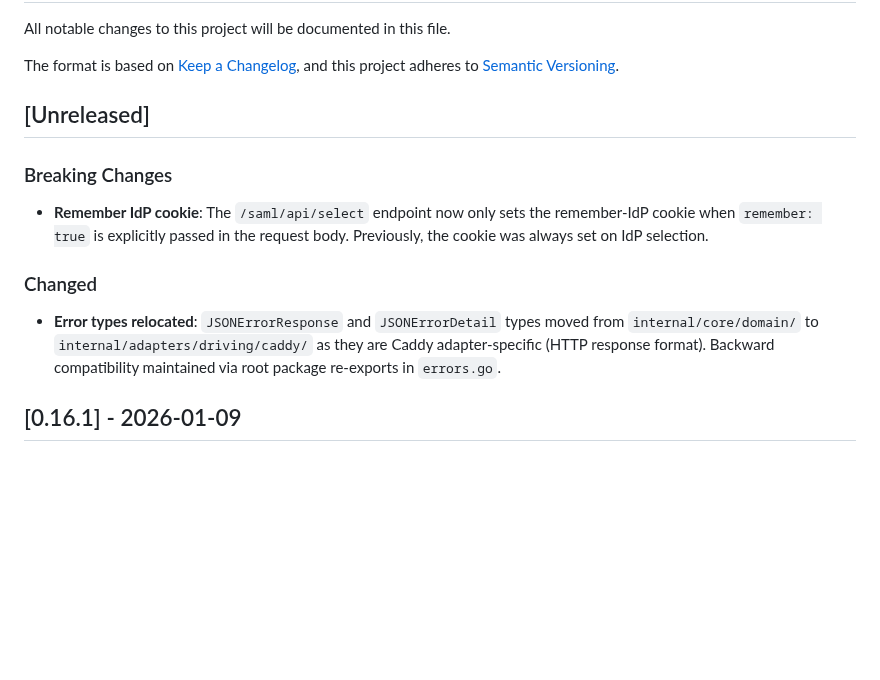
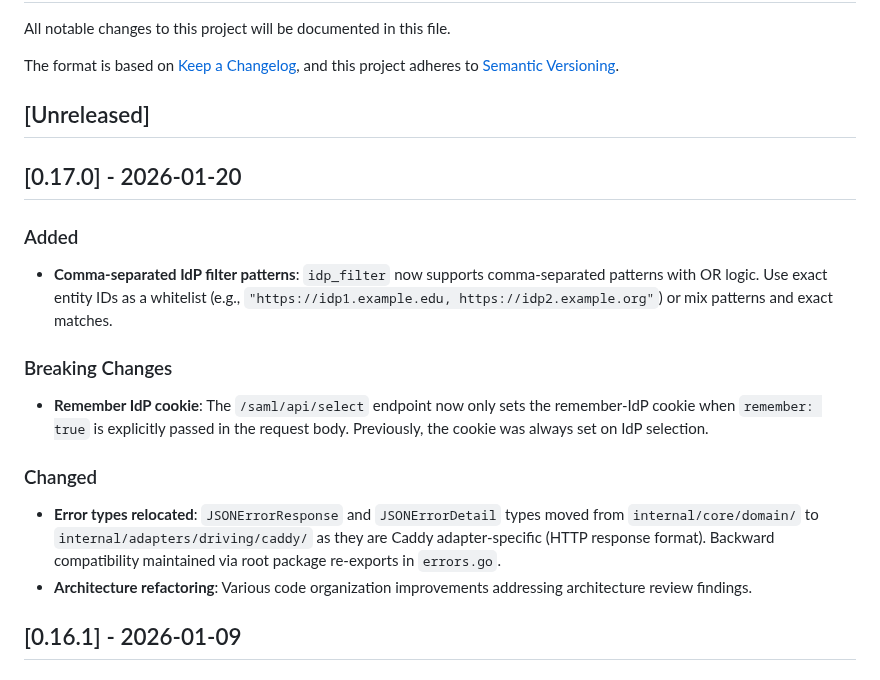
Before and after one commit to PhilHem/caddy-saml-disco, a Markdown page: CHANGELOG.md, the part around the change. Rendered like a GitHub page; blank space fills up the shorter version.

Commit message:
chore: bump version to v0.17.0

```diff
--- a/CHANGELOG.md
+++ b/CHANGELOG.md
@@ -7,11 +7,17 @@ and this project adheres to [Semantic Versioning](https://semver.org/spec/v2.0.0
 
 ## [Unreleased]
 
+## [0.17.0] - 2026-01-20
+
+### Added
+- **Comma-separated IdP filter patterns**: `idp_filter` now supports comma-separated patterns with OR logic. Use exact entity IDs as a whitelist (e.g., `"https://idp1.example.edu, https://idp2.example.org"`) or mix patterns and exact matches.
+
 ### Breaking Changes
 - **Remember IdP cookie**: The `/saml/api/select` endpoint now only sets the remember-IdP cookie when `remember: true` is explicitly passed in the request body. Previously, the cookie was always set on IdP selection.
 
 ### Changed
 - **Error types relocated**: `JSONErrorResponse` and `JSONErrorDetail` types moved from `internal/core/domain/` to `internal/adapters/driving/caddy/` as they are Caddy adapter-specific (HTTP response format). Backward compatibility maintained via root package re-exports in `errors.go`.
+- **Architecture refactoring**: Various code organization improvements addressing architecture review findings.
 
 ## [0.16.1] - 2026-01-09
 
```
